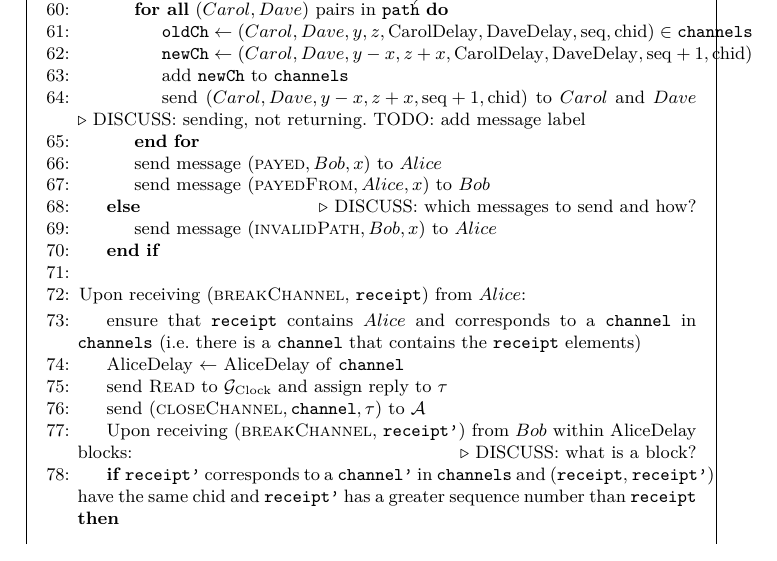
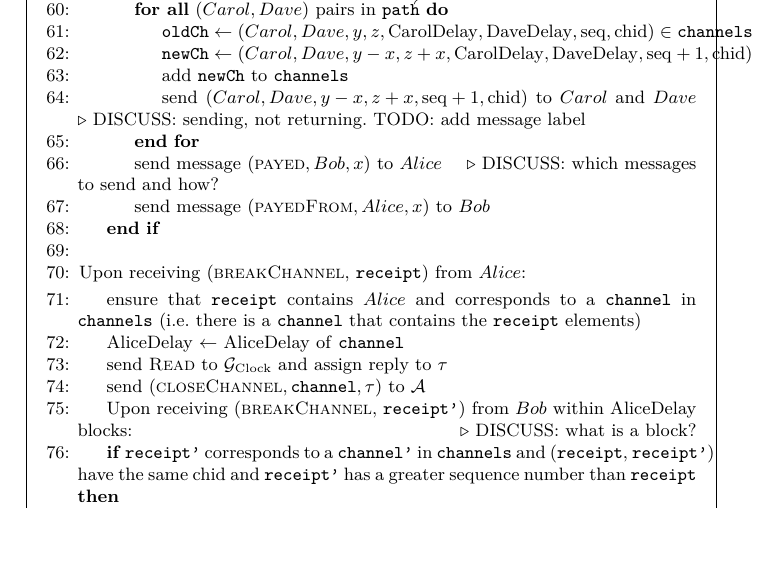
Before and after one commit to OrfeasLitos/PaymentChannels, a LaTeX paper (src/paymentChannels.tex, which reads src/payfunc.tex): part of page 25 of 27, cut so that both start at the same text, the shorter picture padded with empty space. Compiled offline with pdfLaTeX.

Commit message:
Remove redundant message

```diff
--- a/src/payfunc.tex
+++ b/src/payfunc.tex
@@ -152,10 +152,8 @@
           not returning. TODO: add message label}
         \EndFor
         \State send message $\left(\textsc{payed}, Bob, x\right)$ to $Alice$
+        \Comment{DISCUSS: which messages to send and how?}
         \State send message $\left(\textsc{payedFrom}, Alice, x\right)$ to $Bob$
-      \Else \Comment{DISCUSS: which messages to send and how?}
-        \State send message $\left(\textsc{invalidPath}, Bob, x\right)$ to
-        $Alice$
       \EndIf
     \EndIndent
     \State
```
